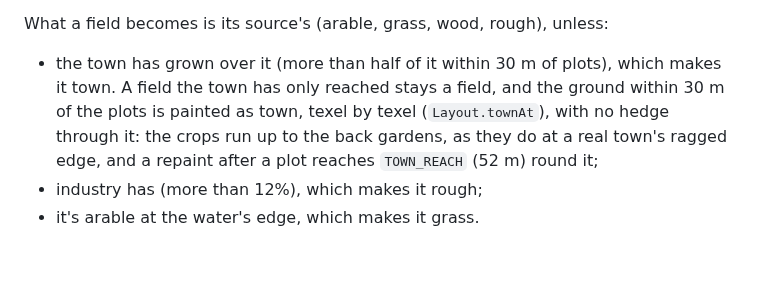
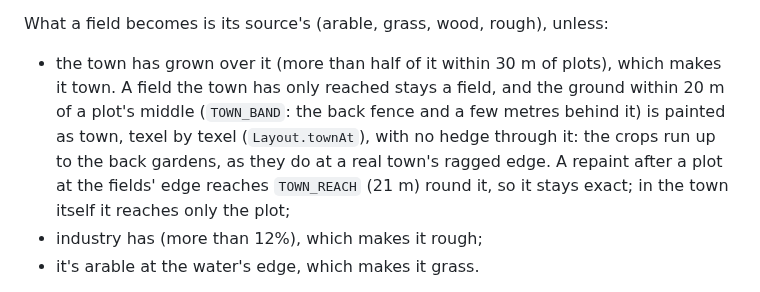
Before and after one commit to Libra-RobBaldwin/gamex, a Markdown page: docs/ground.md, the part around the change. Rendered like a GitHub page; blank space fills up the shorter version.

```diff
--- a/docs/ground.md
+++ b/docs/ground.md
@@ -90,10 +90,11 @@ their bent and swirled edges, are gone.)
 What a field becomes is its source's (arable, grass, wood, rough), unless:
 
 - the town has grown over it (more than half of it within 30 m of plots), which makes it town. A
-  field the town has only reached stays a field, and the ground within 30 m of the plots is
-  painted as town, texel by texel (`Layout.townAt`), with no hedge through it: the crops run up
-  to the back gardens, as they do at a real town's ragged edge, and a repaint after a plot
-  reaches `TOWN_REACH` (52 m) round it;
+  field the town has only reached stays a field, and the ground within 20 m of a plot's middle
+  (`TOWN_BAND`: the back fence and a few metres behind it) is painted as town, texel by texel
+  (`Layout.townAt`), with no hedge through it: the crops run up to the back gardens, as they do
+  at a real town's ragged edge. A repaint after a plot at the fields' edge reaches `TOWN_REACH`
+  (21 m) round it, so it stays exact; in the town itself it reaches only the plot;
 - industry has (more than 12%), which makes it rough;
 - it's arable at the water's edge, which makes it grass.
 
```
Also changed, not shown: docs/briefs/country.md (+7 -4 lines), docs/reports/country/after-edge-2km.jpg, docs/reports/country/after-edge-350-e.jpg, docs/reports/country/after-edge-700-w.jpg, 4 other files.
